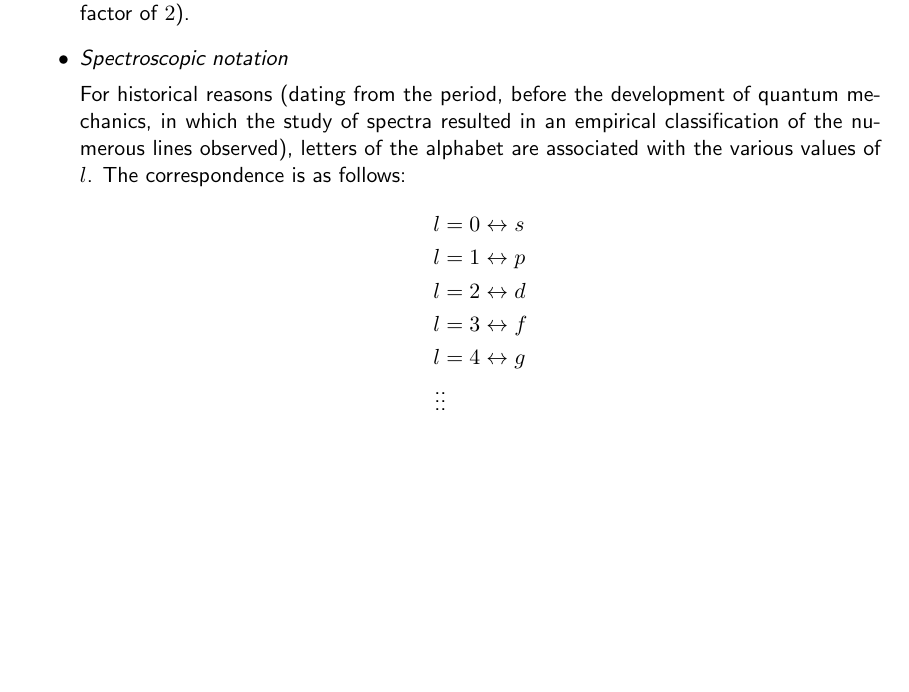
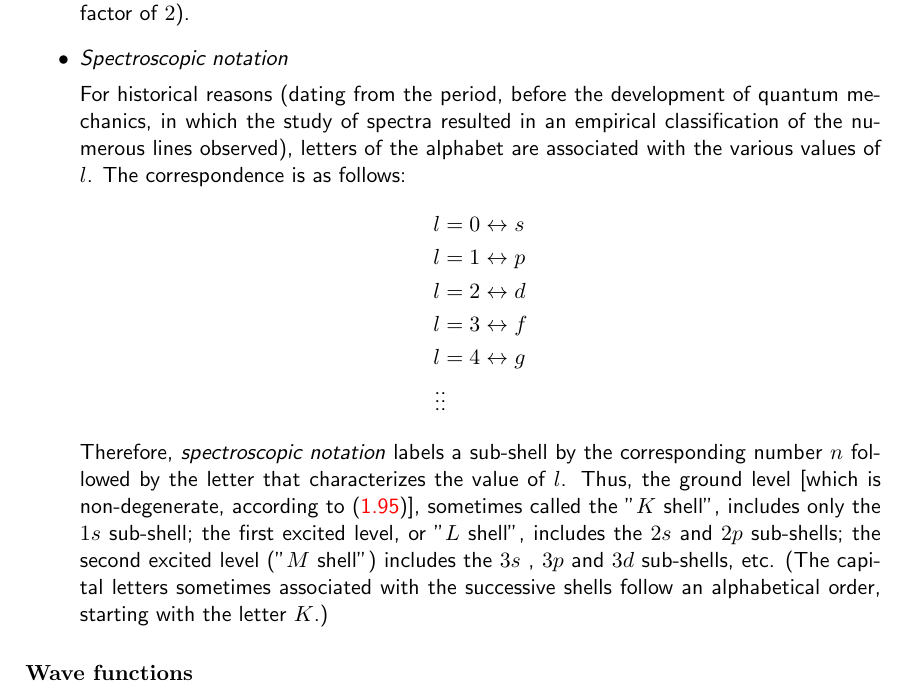
Before and after one commit to 10BlackHole/Quantum-Mechanics, a LaTeX thesis (QM.tex, which reads cap/particle-in-a-central-potential-the-hydrogen-atom.tex): part of page 18 of 18, cut so that both start at the same text, the shorter picture padded with empty space. Compiled offline with pdfLaTeX.

Commit message:
Wave functions C-4-c

```diff
--- a/cap/particle-in-a-central-potential-the-hydrogen-atom.tex
+++ b/cap/particle-in-a-central-potential-the-hydrogen-atom.tex
@@ -500,5 +500,7 @@ For historical reasons (dating from the period, before the development of quantu
 	\vdots & \vdots
 	%\mbox{alphabetical order}
 \end{align*}
+Therefore, \textit{spectroscopic notation} labels a sub-shell by the corresponding number $n$ followed by the letter that characterizes the value of $l$. Thus, the ground level [which is non-degenerate, according to (\ref{C-49})], sometimes called the "$K$ shell", includes only the $1s$ sub-shell; the first excited level, or "$L$ shell", includes the $2s$ and $2p$ sub-shells; the second excited level ("$M$ shell") includes the $3s$ , $3p$ and $3d$ sub-shells, etc. (The capi- tal letters sometimes associated with the successive shells follow an alphabetical order, starting with the letter $K$.)
+\end{itemize}
 
-\end{itemize}
+\subsubsection{Wave functions}\label{sec:C-4-c}
```
